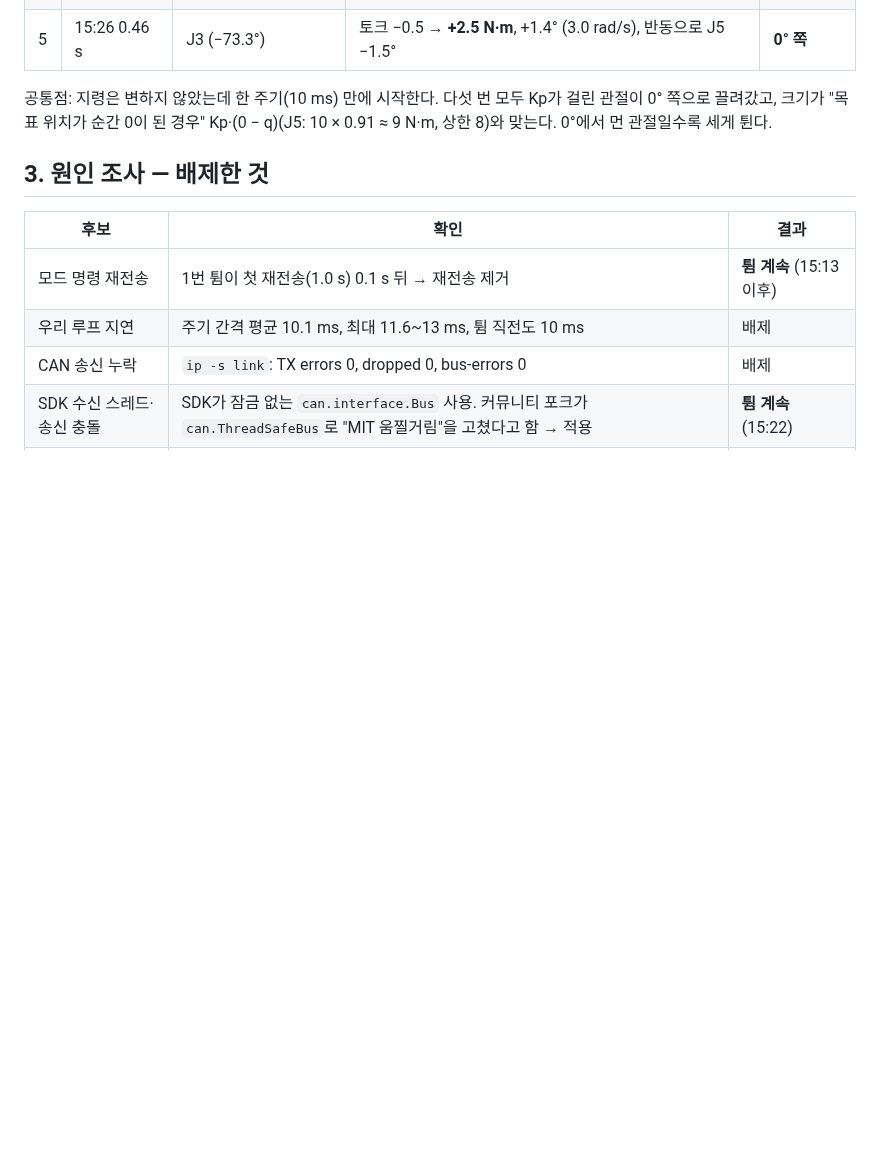
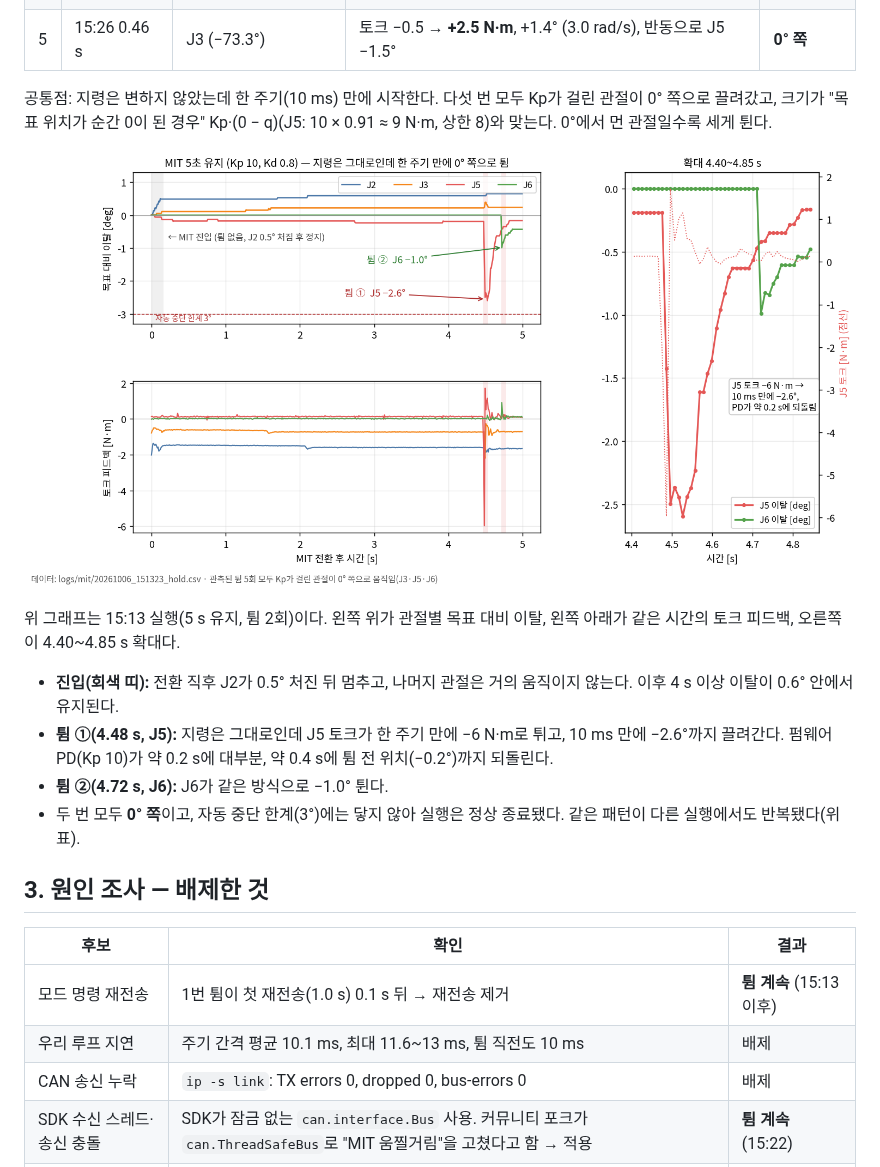
Before and after one commit to DH-LDH/piper_ws, a Markdown page: docs/MIT_E2_LOG.md, the part around the change. Drawn GitHub-style; pictures changed too: docs/img/p_mit_kicks.png (added); blank space fills up the shorter version.

```diff
--- a/docs/MIT_E2_LOG.md
+++ b/docs/MIT_E2_LOG.md
@@ -57,6 +57,19 @@ J3가 0.11~0.24° 천천히 처진 뒤 멈췄다(약 160 ms). 0xAD 고속 추종
 공통점: 지령은 변하지 않았는데 한 주기(10 ms) 만에 시작한다. 다섯 번 모두 Kp가 걸린 관절이 0° 쪽으로 끌려갔고,
 크기가 "목표 위치가 순간 0이 된 경우" Kp·(0 − q)(J5: 10 × 0.91 ≈ 9 N·m, 상한 8)와 맞는다. 0°에서 먼 관절일수록
 세게 튄다.
+
+![MIT 유지 중 순간 튐](img/p_mit_kicks.png)
+
+위 그래프는 15:13 실행(5 s 유지, 튐 2회)이다. 왼쪽 위가 관절별 목표 대비 이탈, 왼쪽 아래가 같은 시간의 토크 피드백,
+오른쪽이 4.40~4.85 s 확대다.
+
+- **진입(회색 띠):** 전환 직후 J2가 0.5° 처진 뒤 멈추고, 나머지 관절은 거의 움직이지 않는다. 이후 4 s 이상 이탈이
+  0.6° 안에서 유지된다.
+- **튐 ①(4.48 s, J5):** 지령은 그대로인데 J5 토크가 한 주기 만에 −6 N·m로 튀고, 10 ms 만에 −2.6°까지 끌려간다.
+  펌웨어 PD(Kp 10)가 약 0.2 s에 대부분, 약 0.4 s에 튐 전 위치(−0.2°)까지 되돌린다.
+- **튐 ②(4.72 s, J6):** J6가 같은 방식으로 −1.0° 튄다.
+- 두 번 모두 **0° 쪽**이고, 자동 중단 한계(3°)에는 닿지 않아 실행은 정상 종료됐다. 같은 패턴이 다른 실행에서도
+  반복됐다(위 표).
 
 ## 3. 원인 조사 — 배제한 것
 
```
Also changed, not shown: docs/BLOCK_DIAGRAM.md (+33 -0 lines), docs/img/p_block_after.png (added).
